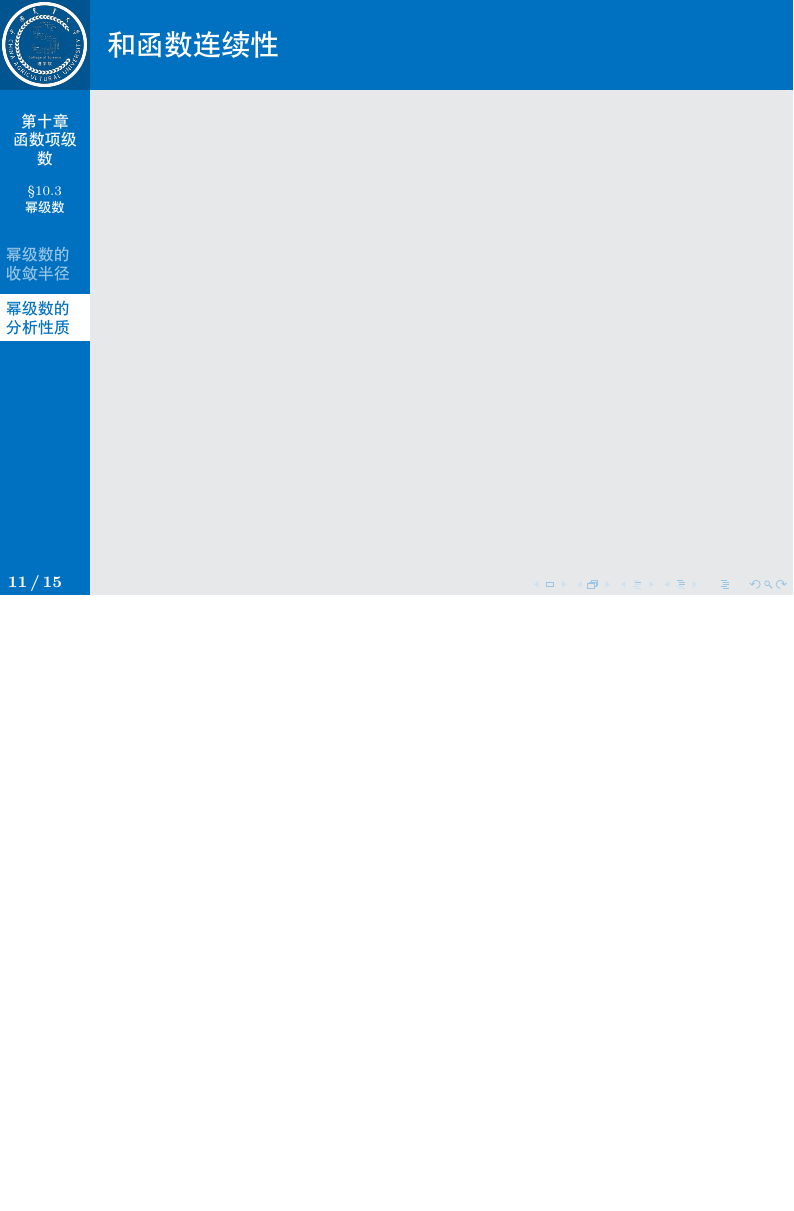
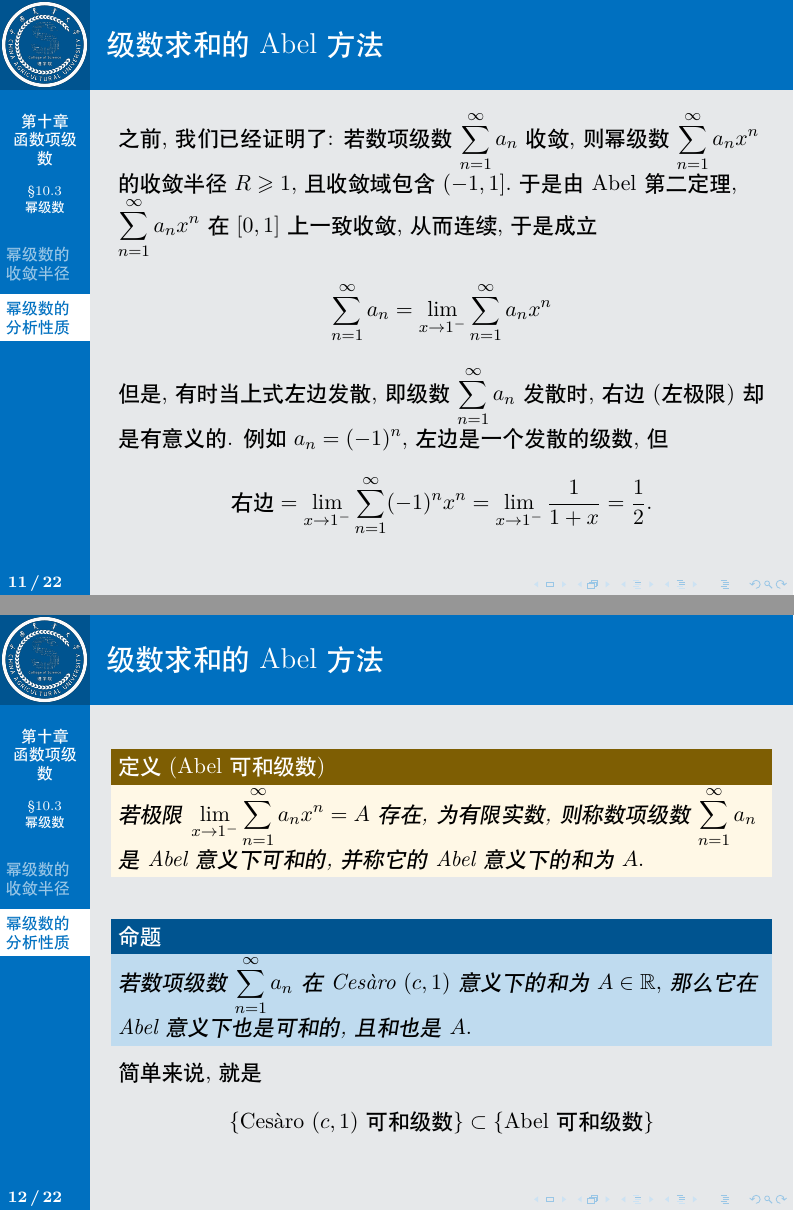
Before and after one commit to wenh06/Math-Course-Slides, LaTeX slides (main.tex, which reads 数学分析/第10章-函数项级数/第3节-幂级数.tex): page 23 of 29 before the commit and pages 25 and 28 of 42 after it, the two joined at a grey line, the shorter picture padded with empty space. Compiled offline with XeLaTeX; a missing font is replaced by an installed copy or a similar font.

Commit message:
update MA chapter 10.3

```diff
--- a/数学分析/第10章-函数项级数/第3节-幂级数.tex
+++ b/数学分析/第10章-函数项级数/第3节-幂级数.tex
@@ -192,3 +192,91 @@ Abel 曾系统地研究过幂级数, 对于本节一开始提的两个问题
 %------------------------------------------------
 
 \begin{frame}
+\frametitle{级数求和的 Abel 方法}
+
+之前, 我们已经证明了: 若数项级数 $\displaystyle \sum_{n=1}^\infty a_n$ 收敛, 则幂级数 $\displaystyle \sum_{n=1}^\infty a_n x^n$ 的收敛半径 $R \geqslant 1,$ 且收敛域包含 $(-1, 1].$ 于是由 Abel 第二定理, $\displaystyle \sum_{n=1}^\infty a_n x^n$ 在 $[0, 1]$ 上一致收敛, 从而连续, 于是成立
+$$
+\sum_{n=1}^\infty a_n = \lim_{x \to 1^-} \sum_{n=1}^{\infty} a_n x^n
+$$
+
+\pause
+
+但是, 有时当上式左边发散, 即级数 $\displaystyle \sum_{n=1}^\infty a_n$ 发散时, 右边 (左极限) 却是有意义的.
+\pause
+例如 $a_n = (-1)^n,$ 左边是一个发散的级数, 但
+\begin{equation*}
+\text{右边} = \lim_{x \to 1^-} \sum_{n=1}^{\infty} (-1)^n x^n = \lim_{x \to 1^-} \dfrac{1}{1 + x} = \dfrac{1}{2}.
+\end{equation*}
+
+\end{frame}
+
+%------------------------------------------------
+
+\begin{frame}
+\frametitle{级数求和的 Abel 方法}
+
+\begin{Def}[Abel 可和级数]
+若极限 $\displaystyle \lim_{x \to 1^-} \sum_{n=1}^{\infty} a_n x^n = A$ 存在, 为有限实数, 则称数项级数 $\displaystyle \sum_{n=1}^\infty a_n$ 是 Abel 意义下可和的, 并称它的 Abel 意义下的和为 $A.$
+\end{Def}
+
+\pause
+\vspace{1em}
+
+\begin{prop}
+若数项级数 $\displaystyle \sum_{n=1}^\infty a_n$ 在 Cesàro $(c, 1)$ 意义下的和为 $A \in \mathbb{R},$ 那么它在 Abel 意义下也是可和的, 且和也是 $A.$
+\end{prop}
+
+\pause
+
+简单来说, 就是
+$$
+\{ \text{Cesàro $(c, 1)$ 可和级数} \} \subset \{ \text{Abel 可和级数} \}
+$$
+
+\end{frame}
+
+%------------------------------------------------
+
+\begin{frame}
+\frametitle{$\{ \text{Cesàro $(c, 1)$ 可和级数} \} \subset \{ \text{Abel 可和级数} \}$ ~ 证明}
+
+由于 $\displaystyle \sigma_n = \dfrac{1}{n} \sum_{k=1}^{n} S_k$ 极限为 $A,$ 所以
+$$
+\varlimsup_{n\to\infty} \nroot[n]{|n \sigma_n|} = \sqrt[\leftroot{-1}\uproot{18}n]{\sum_{k=1}^{n} S_k} = 1,
+$$
+即幂级数 $\displaystyle \sum_{n=1}^{\infty} n \sigma_n x^n$ 收敛半径为 $1.$
+\pause
+对于任意的 $|x| < 1,$ 上述幂级数绝对收敛, 因此有
+\begin{align*}
+\sum_{n=1}^{\infty} n \sigma_n x^n & = \sum_{n=1}^{\infty} \left( \sum_{k=1}^{n} S_k \right) x^n = \sum_{n=1}^{\infty} \left( S_1 + S_2 + \cdots + S_n \right) x^n \\
+& = S_1 x (1 + x + x^2 + \cdots) + S_2 x^2 (1 + x + x^2 + \cdots) + \cdots \\
+& = \sum_{n=1}^{\infty} S_n x^n \dfrac{1}{1-x}
+\end{align*}
+
+\end{frame}
+
+%------------------------------------------------
+
+\begin{frame}
+\frametitle{$\{ \text{Cesàro $(c, 1)$ 可和级数} \} \subset \{ \text{Abel 可和级数} \}$ ~ 证明}
+
+上式也表明了 $\displaystyle \sum_{n=1}^{\infty} S_n x^n$ 收敛半径 $\geqslant 1,$ 故在 $|x| < 1$ 范围内绝对收敛. 于是类似地有
+\begin{align*}
+\sum_{n=1}^{\infty} S_n x^n & = \sum_{n=1}^{\infty} \left( a_1 + a_2 + \cdots + a_n \right) x^n = \sum_{n=1}^{\infty} a_n x^n (1 + x + x^2 + \cdots) \\
+& = \sum_{n=1}^{\infty} a_n x^n \dfrac{1}{1-x}.
+\end{align*}
+那么 $\displaystyle \sum_{n=1}^{\infty} n \sigma_n x^n = \dfrac{1}{(1-x)^2} \sum_{n=1}^{\infty} a_n x^n$ 对 $|x| < 1$ 恒成立.
+
+\pause
+
+接下来, 我们要证明
+$$
+\lim_{x\to 1-} (1-x)^2 \sum_{n=1}^{\infty} n \sigma_n x^n = \lim_{x\to 1-} \sum_{n=1}^{\infty} a_n x^n = A.
+$$
+
+\end{frame}
+
+%------------------------------------------------
+
+\begin{frame}
+\frametitle{$\{ \text{Cesàro $(c, 1)$ 可和级数} \} \subset \{ \text{Abel 可和级数} \}$ ~ 证明}
@@ -194,0 +298 @@ Abel 曾系统地研究过幂级数, 对于本节一开始提的两个问题
+\frametitle{$\{ \text{Cesàro $(c, 1)$ 可和级数} \} \subset \{ \text{Abel 可和级数} \}$ ~ 证明}
@@ -194,0 +318 @@ Abel 曾系统地研究过幂级数, 对于本节一开始提的两个问题
+\frametitle{$\{ \text{Cesàro $(c, 1)$ 可和级数} \} \subset \{ \text{Abel 可和级数} \}$ ~ 证明}
```
Also changed, not shown: 数学分析/第10章-函数项级数/第3节-幂级数.tex (49 more changed lines).
